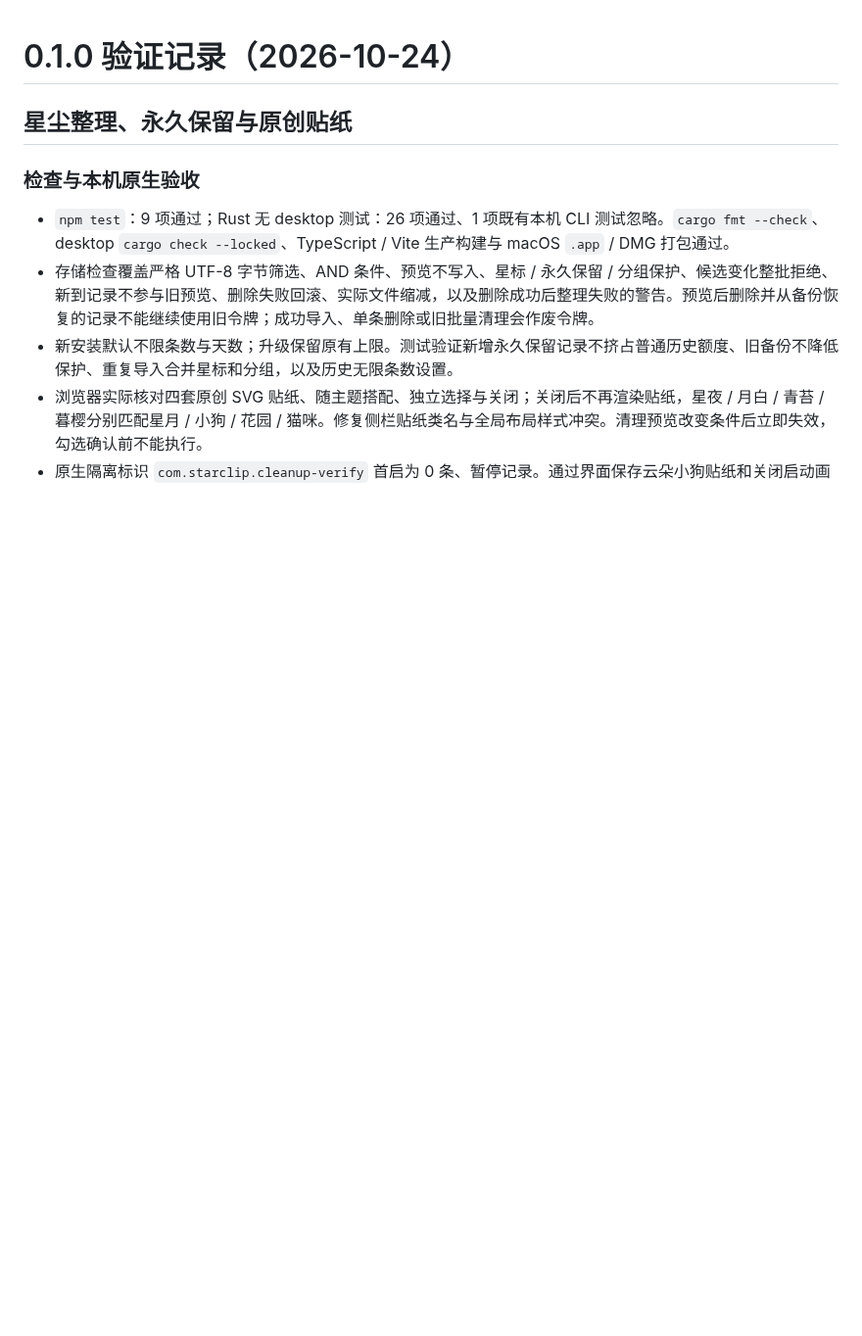
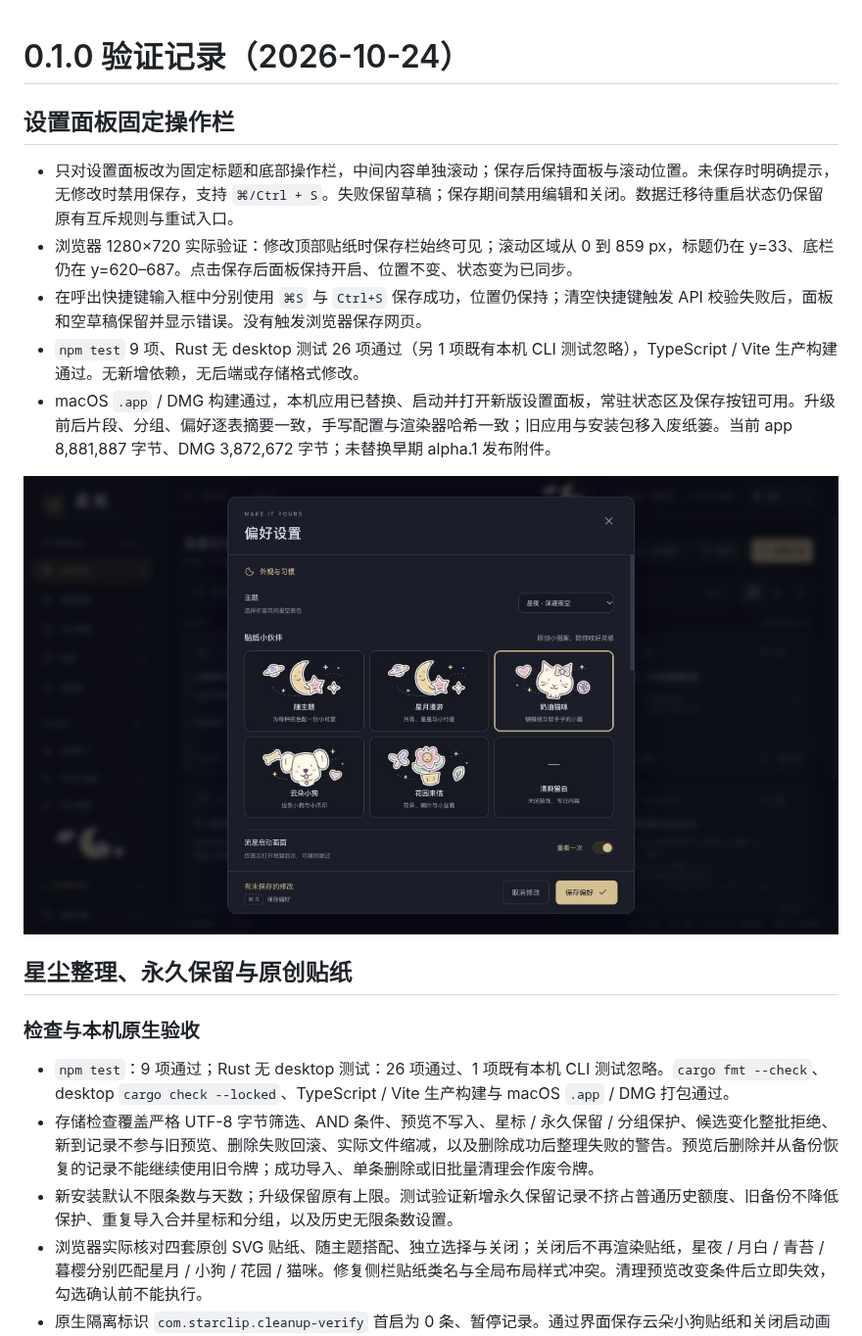
Before and after one commit to cpython666/starclip, a Markdown page: docs/verification.md, the part around the change. Shown at 98% size. Drawn GitHub-style; pictures changed too: docs/settings-save-bar.png (added); blank space fills up the shorter version.

```diff
--- a/docs/verification.md
+++ b/docs/verification.md
@@ -1,4 +1,14 @@
 # 0.1.0 验证记录（2026-10-24）
+
+## 设置面板固定操作栏
+
+- 只对设置面板改为固定标题和底部操作栏，中间内容单独滚动；保存后保持面板与滚动位置。未保存时明确提示，无修改时禁用保存，支持 `⌘/Ctrl + S`。失败保留草稿；保存期间禁用编辑和关闭。数据迁移待重启状态仍保留原有互斥规则与重试入口。
+- 浏览器 1280×720 实际验证：修改顶部贴纸时保存栏始终可见；滚动区域从 0 到 859 px，标题仍在 y=33、底栏仍在 y=620–687。点击保存后面板保持开启、位置不变、状态变为已同步。
+- 在呼出快捷键输入框中分别使用 `⌘S` 与 `Ctrl+S` 保存成功，位置仍保持；清空快捷键触发 API 校验失败后，面板和空草稿保留并显示错误。没有触发浏览器保存网页。
+- `npm test` 9 项、Rust 无 desktop 测试 26 项通过（另 1 项既有本机 CLI 测试忽略），TypeScript / Vite 生产构建通过。无新增依赖，无后端或存储格式修改。
+- macOS `.app` / DMG 构建通过，本机应用已替换、启动并打开新版设置面板，常驻状态区及保存按钮可用。升级前后片段、分组、偏好逐表摘要一致，手写配置与渲染器哈希一致；旧应用与安装包移入废纸篓。当前 app 8,881,887 字节、DMG 3,872,672 字节；未替换早期 alpha.1 发布附件。
+
+![顶部修改时保存按钮始终可见，使用原创演示数据](settings-save-bar.png)
 
 ## 星尘整理、永久保留与原创贴纸
 
```
Also changed, not shown: README.md (+2 -0 lines), 2 other files.
